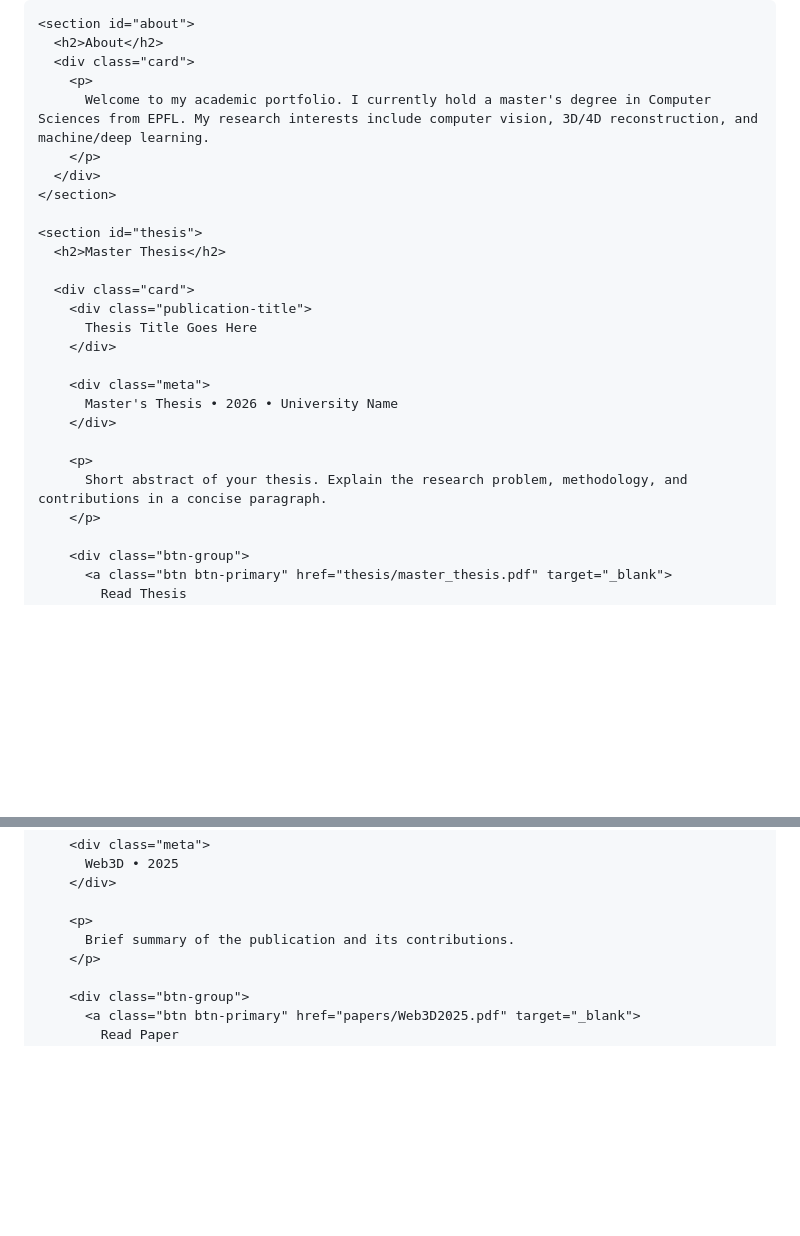
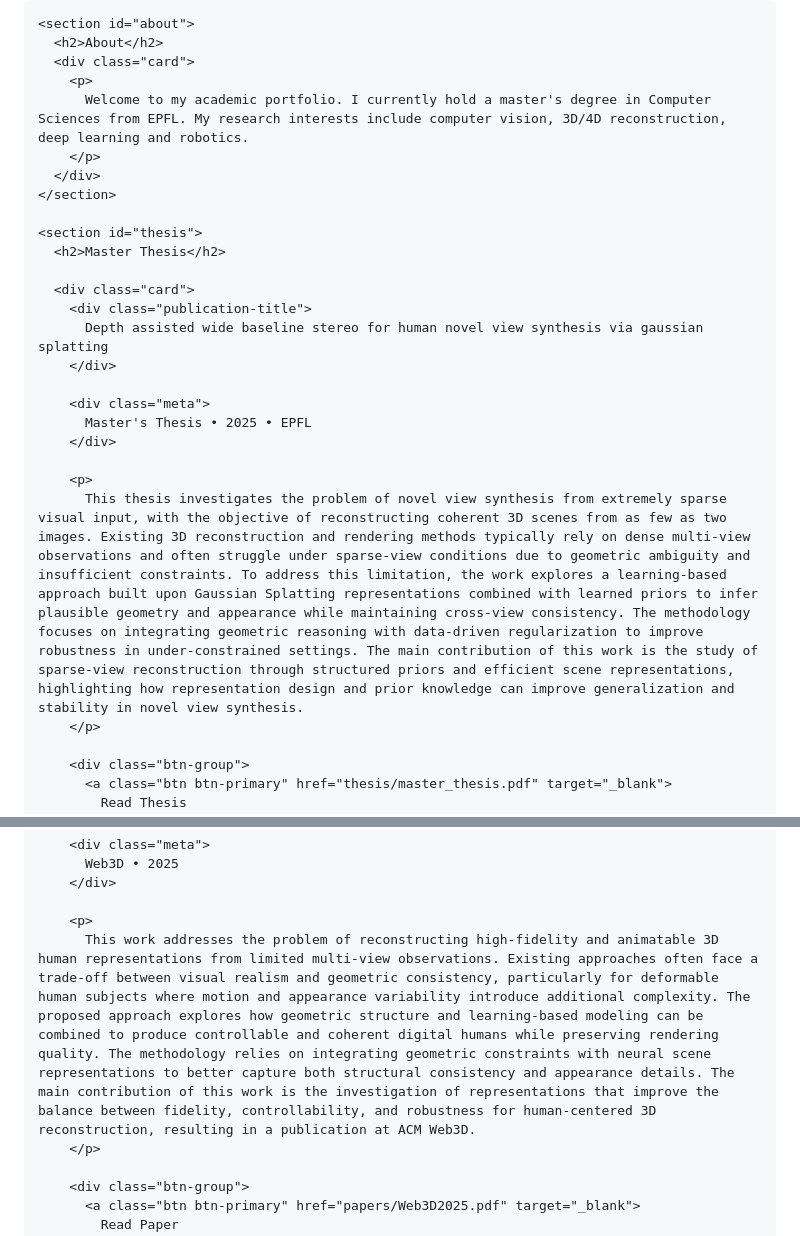
Before and after one commit to AntoineBoyerGabarra/AntoineBoyerGabarra.github.io, a Markdown page: README.md, 2 parts joined by grey strips. GitHub-like rendering; blank space fills up the shorter version.

```diff
--- a/README.md
+++ b/README.md
@@ -170,7 +170,7 @@
       <h2>About</h2>
       <div class="card">
         <p>
-          Welcome to my academic portfolio. I currently hold a master's degree in Computer Sciences from EPFL. My research interests include computer vision, 3D/4D reconstruction, and machine/deep learning.
+          Welcome to my academic portfolio. I currently hold a master's degree in Computer Sciences from EPFL. My research interests include computer vision, 3D/4D reconstruction, deep learning and robotics.
         </p>
       </div>
     </section>
@@ -180,15 +180,15 @@
 
       <div class="card">
         <div class="publication-title">
-          Thesis Title Goes Here
+          Depth assisted wide baseline stereo for human novel view synthesis via gaussian splatting
         </div>
 
         <div class="meta">
-          Master's Thesis • 2026 • University Name
+          Master's Thesis • 2025 • EPFL
         </div>
 
         <p>
-          Short abstract of your thesis. Explain the research problem, methodology, and contributions in a concise paragraph.
+          This thesis investigates the problem of novel view synthesis from extremely sparse visual input, with the objective of reconstructing coherent 3D scenes from as few as two images. Existing 3D reconstruction and rendering methods typically rely on dense multi-view observations and often struggle under sparse-view conditions due to geometric ambiguity and insufficient constraints. To address this limitation, the work explores a learning-based approach built upon Gaussian Splatting representations combined with learned priors to infer plausible geometry and appearance while maintaining cross-view consistency. The methodology focuses on integrating geometric reasoning with data-driven regularization to improve robustness in under-constrained settings. The main contribution of this work is the study of sparse-view reconstruction through structured priors and efficient scene representations, highlighting how representation design and prior knowledge can improve generalization and stability in novel view synthesis.
         </p>
 
         <div class="btn-group">
@@ -215,7 +215,7 @@
         </div>
 
         <p>
-          Brief summary of the publication and its contributions.
+          This work addresses the problem of reconstructing high-fidelity and animatable 3D human representations from limited multi-view observations. Existing approaches often face a trade-off between visual realism and geometric consistency, particularly for deformable human subjects where motion and appearance variability introduce additional complexity. The proposed approach explores how geometric structure and learning-based modeling can be combined to produce controllable and coherent digital humans while preserving rendering quality. The methodology relies on integrating geometric constraints with neural scene representations to better capture both structural consistency and appearance details. The main contribution of this work is the investigation of representations that improve the balance between fidelity, controllability, and robustness for human-centered 3D reconstruction, resulting in a publication at ACM Web3D.
         </p>
 
         <div class="btn-group">
```
